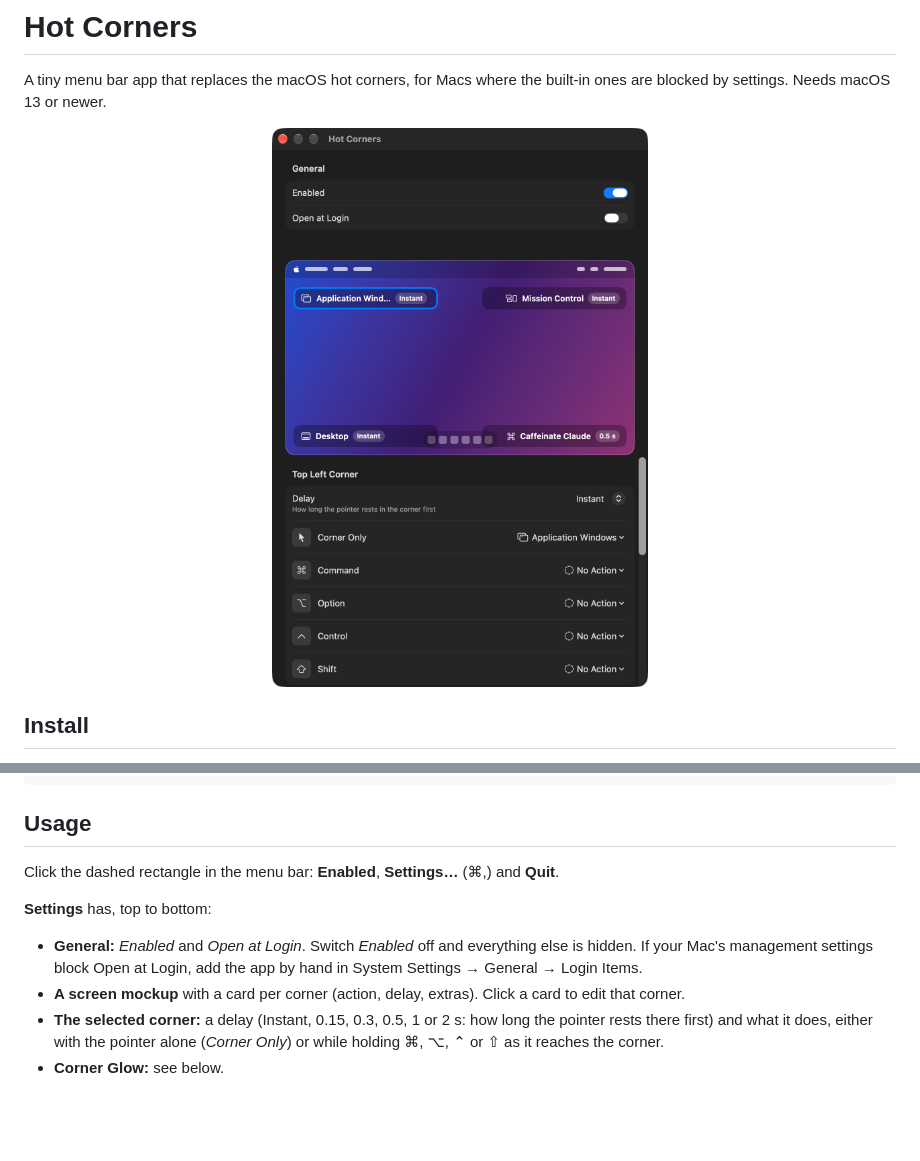
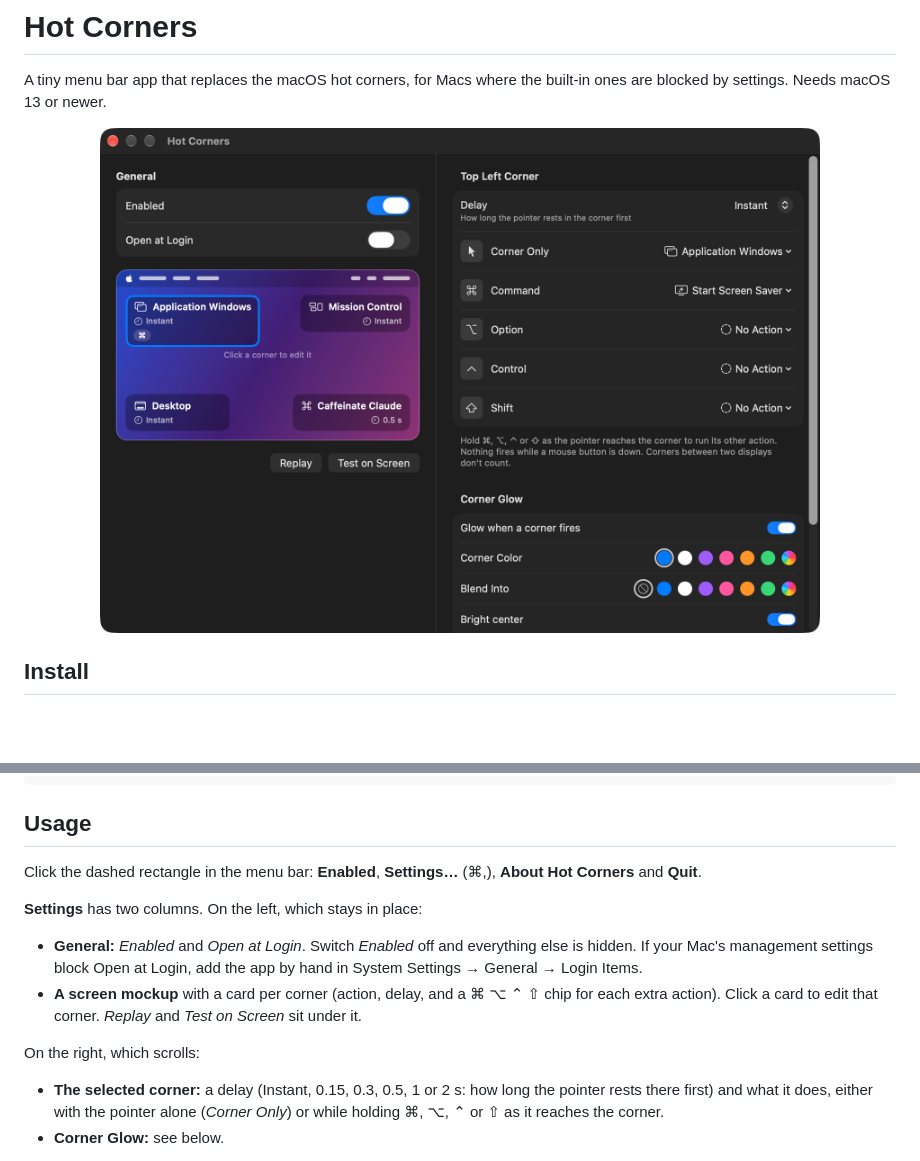
Before and after one commit to eliakocher/hot-corners, a Markdown page: README.md, 2 parts joined by grey strips. Rendered like a GitHub page; pictures changed too: docs/settings.png; blank space fills up the shorter version.

Commit message:
screenshot updated

```diff
--- a/README.md
+++ b/README.md
@@ -2,7 +2,7 @@
 
 A tiny menu bar app that replaces the macOS hot corners, for Macs where the built-in ones are blocked by settings. Needs macOS 13 or newer.
 
-<p align="center"><img src="docs/settings.png" alt="The Hot Corners settings window" width="420"></p>
+<p align="center"><img src="docs/settings.png" alt="The Hot Corners settings window" width="720"></p>
 
 ## Install
 
@@ -17,12 +17,15 @@ A tiny menu bar app that replaces the macOS hot corners, for Macs where the buil
 
 ## Usage
 
-Click the dashed rectangle in the menu bar: **Enabled**, **Settings…** (⌘,) and **Quit**.
+Click the dashed rectangle in the menu bar: **Enabled**, **Settings…** (⌘,), **About Hot Corners** and **Quit**.
 
-**Settings** has, top to bottom:
+**Settings** has two columns. On the left, which stays in place:
 
 - **General:** *Enabled* and *Open at Login*. Switch *Enabled* off and everything else is hidden. If your Mac's management settings block Open at Login, add the app by hand in System Settings → General → Login Items.
-- **A screen mockup** with a card per corner (action, delay, extras). Click a card to edit that corner.
+- **A screen mockup** with a card per corner (action, delay, and a ⌘ ⌥ ⌃ ⇧ chip for each extra action). Click a card to edit that corner. *Replay* and *Test on Screen* sit under it.
+
+On the right, which scrolls:
+
 - **The selected corner:** a delay (Instant, 0.15, 0.3, 0.5, 1 or 2 s: how long the pointer rests there first) and what it does, either with the pointer alone (*Corner Only*) or while holding ⌘, ⌥, ⌃ or ⇧ as it reaches the corner.
 - **Corner Glow:** see below.
 
```
